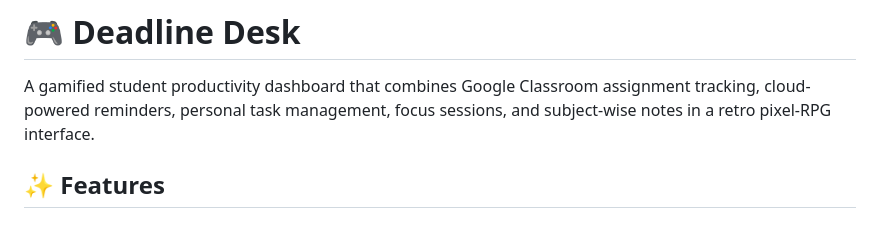
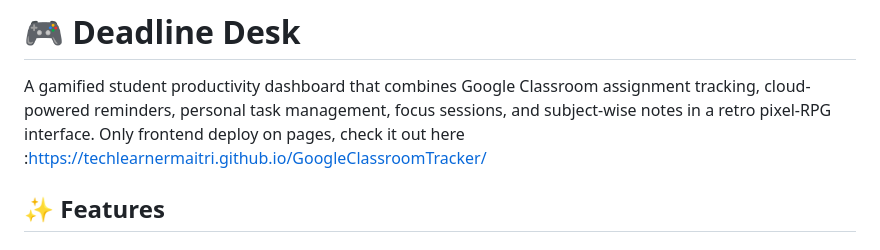
Before and after one commit to techlearnermaitri/GoogleClassroomTracker, a Markdown page: README.md, the part around the change. Drawn GitHub-style.

Commit message:
Update README with frontend deployment link
Added link to frontend deployment on GitHub Pages.

```diff
--- a/README.md
+++ b/README.md
@@ -2,6 +2,7 @@
 # 🎮 Deadline Desk
 
 A gamified student productivity dashboard that combines Google Classroom assignment tracking, cloud-powered reminders, personal task management, focus sessions, and subject-wise notes in a retro pixel-RPG interface.
+Only frontend deploy on pages, check it out here :https://techlearnermaitri.github.io/GoogleClassroomTracker/
 
 ## ✨ Features
 
```
